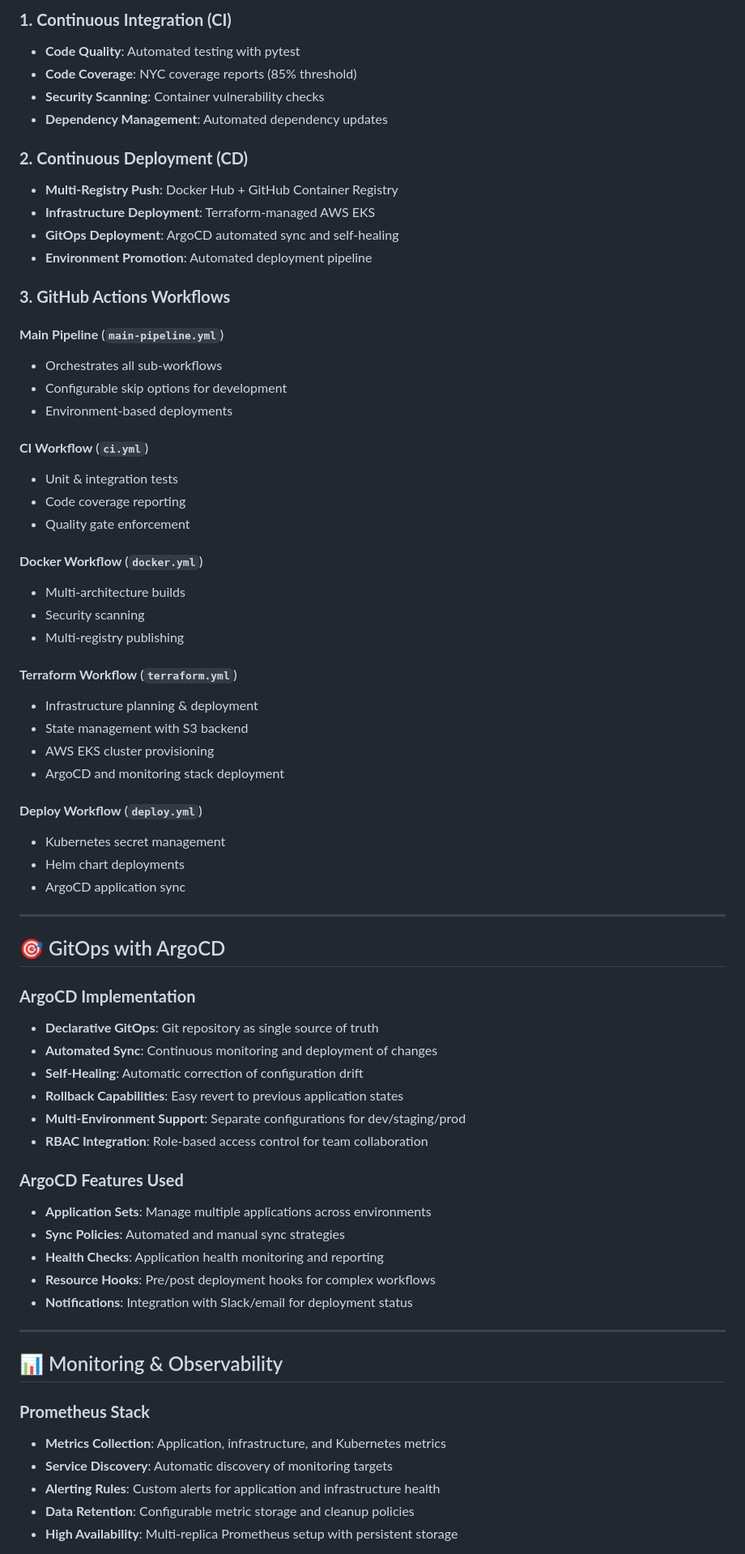
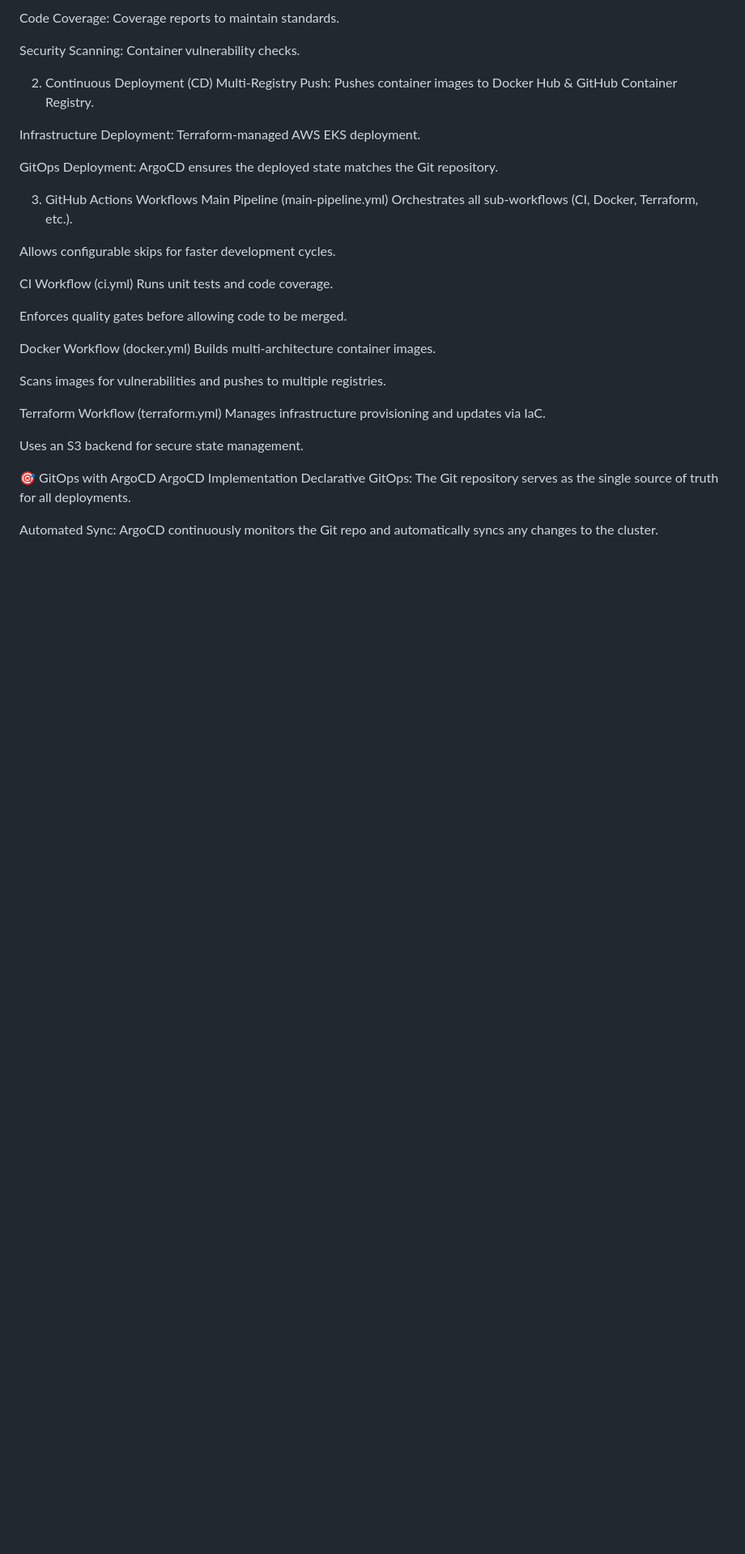
Before and after one commit to karimzakzouk/graduation-project-devops, a Markdown page: README.md, the part around one of its changes. Shown at 81% size. GitHub-like rendering; blank space fills up the shorter version.

```diff
--- a/README.md
+++ b/README.md
@@ -129,71 +150,39 @@ You can watch the architecture diagram video below for a visual overview of the
 
-### **1. Continuous Integration (CI)**
-- **Code Quality**: Automated testing with pytest
-- **Code Coverage**: NYC coverage reports (85% threshold)
-- **Security Scanning**: Container vulnerability checks
-- **Dependency Management**: Automated dependency updates
+Code Coverage: Coverage reports to maintain standards.
 
-### **2. Continuous Deployment (CD)**
-- **Multi-Registry Push**: Docker Hub + GitHub Container Registry
-- **Infrastructure Deployment**: Terraform-managed AWS EKS
-- **GitOps Deployment**: ArgoCD automated sync and self-healing
-- **Environment Promotion**: Automated deployment pipeline
+Security Scanning: Container vulnerability checks.
 
-### **3. GitHub Actions Workflows**
+2. Continuous Deployment (CD)
+Multi-Registry Push: Pushes container images to Docker Hub & GitHub Container Registry.
 
-#### **Main Pipeline** (`main-pipeline.yml`)
-- Orchestrates all sub-workflows
-- Configurable skip options for development
-- Environment-based deployments
+Infrastructure Deployment: Terraform-managed AWS EKS deployment.
 
-#### **CI Workflow** (`ci.yml`)
-- Unit & integration tests
-- Code coverage reporting
-- Quality gate enforcement
+GitOps Deployment: ArgoCD ensures the deployed state matches the Git repository.
 
-#### **Docker Workflow** (`docker.yml`)
-- Multi-architecture builds
-- Security scanning
-- Multi-registry publishing
+3. GitHub Actions Workflows
+Main Pipeline (main-pipeline.yml)
+Orchestrates all sub-workflows (CI, Docker, Terraform, etc.).
 
-#### **Terraform Workflow** (`terraform.yml`)
-- Infrastructure planning & deployment
-- State management with S3 backend
-- AWS EKS cluster provisioning
-- ArgoCD and monitoring stack deployment
+Allows configurable skips for faster development cycles.
 
-#### **Deploy Workflow** (`deploy.yml`)
-- Kubernetes secret management
-- Helm chart deployments
-- ArgoCD application sync
+CI Workflow (ci.yml)
+Runs unit tests and code coverage.
 
----
+Enforces quality gates before allowing code to be merged.
 
-## 🎯 GitOps with ArgoCD
+Docker Workflow (docker.yml)
+Builds multi-architecture container images.
 
-### **ArgoCD Implementation**
-- **Declarative GitOps**: Git repository as single source of truth
-- **Automated Sync**: Continuous monitoring and deployment of changes
-- **Self-Healing**: Automatic correction of configuration drift
-- **Rollback Capabilities**: Easy revert to previous application states
-- **Multi-Environment Support**: Separate configurations for dev/staging/prod
-- **RBAC Integration**: Role-based access control for team collaboration
+Scans images for vulnerabilities and pushes to multiple registries.
 
-### **ArgoCD Features Used**
-- **Application Sets**: Manage multiple applications across environments
-- **Sync Policies**: Automated and manual sync strategies
-- **Health Checks**: Application health monitoring and reporting
-- **Resource Hooks**: Pre/post deployment hooks for complex workflows
-- **Notifications**: Integration with Slack/email for deployment status
+Terraform Workflow (terraform.yml)
+Manages infrastructure provisioning and updates via IaC.
 
----
+Uses an S3 backend for secure state management.
 
-## 📊 Monitoring & Observability
+🎯 GitOps with ArgoCD
+ArgoCD Implementation
+Declarative GitOps: The Git repository serves as the single source of truth for all deployments.
 
-### **Prometheus Stack**
-- **Metrics Collection**: Application, infrastructure, and Kubernetes metrics
-- **Service Discovery**: Automatic discovery of monitoring targets
-- **Alerting Rules**: Custom alerts for application and infrastructure health
-- **Data Retention**: Configurable metric storage and cleanup policies
-- **High Availability**: Multi-replica Prometheus setup with persistent storage
+Automated Sync: ArgoCD continuously monitors the Git repo and automatically syncs any changes to the cluster.
 
```
Also changed, not shown: other parts of README.md (+139 -97 lines).
